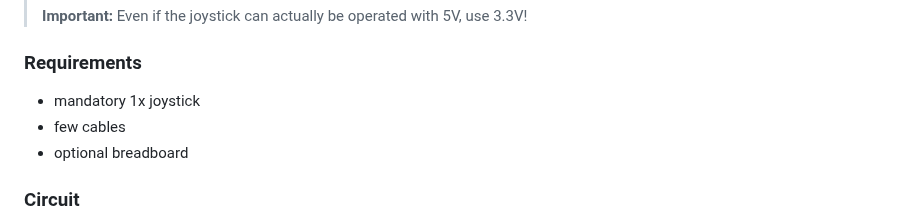
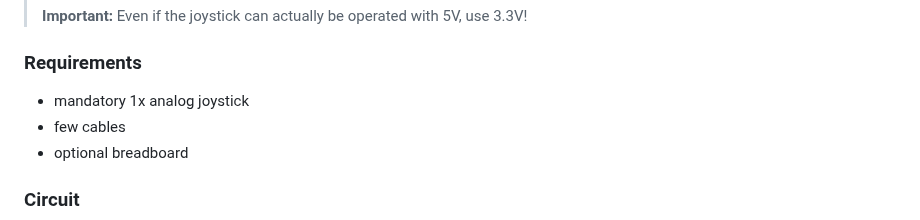
Before and after one commit to Lupin3000/ESP, a Markdown page: doc/013_human_interaction_tutorials.md, the part around the change. Rendered like a GitHub page.

```diff
--- a/doc/013_human_interaction_tutorials.md
+++ b/doc/013_human_interaction_tutorials.md
@@ -219,7 +219,7 @@ What would games be without joysticks? This type of user input is very old (_I h
 
 ### Requirements
 
-- mandatory 1x joystick
+- mandatory 1x analog joystick
 - few cables
 - optional breadboard
 
```
